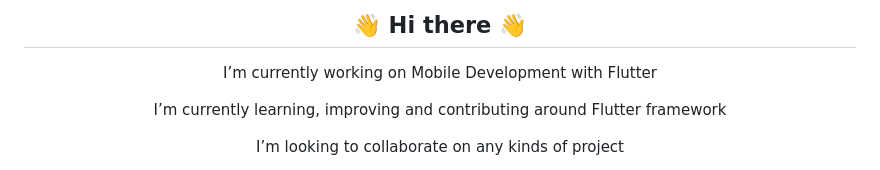
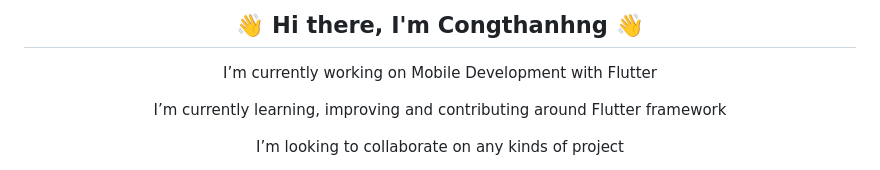
Before and after one commit to congthanhng/congthanhng, a Markdown page: README.md, the part around the change. GitHub-like rendering.

```diff
--- a/README.md
+++ b/README.md
@@ -1,4 +1,4 @@
-<h2 align="center">👋 Hi there 👋 </h2>
+<h2 align="center">👋 Hi there, I'm Congthanhng 👋 </h2>
 <p align="center"> I’m currently working on Mobile Development with Flutter</p>
 <p align="center"> I’m currently learning, improving and contributing around Flutter framework</p>
 <p align="center"> I’m looking to collaborate on any kinds of project</p>
```
